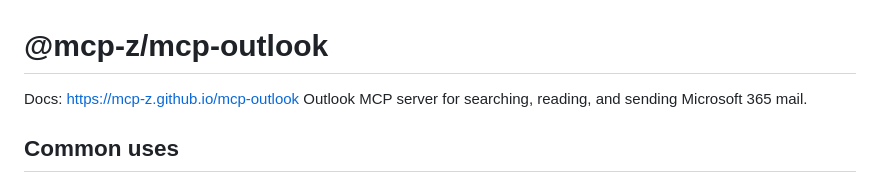
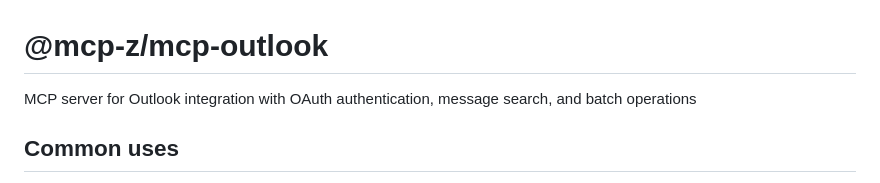
Before and after one commit to mcp-z/mcp-outlook, a Markdown page: README.md, the part around one of its changes. GitHub-like rendering.

Commit message:
Fix README description and docs link placement

```diff
--- a/README.md
+++ b/README.md
@@ -1,6 +1,6 @@
 # @mcp-z/mcp-outlook
 
-Docs: https://mcp-z.github.io/mcp-outlook Outlook MCP server for searching, reading, and sending Microsoft 365 mail.
+MCP server for Outlook integration with OAuth authentication, message search, and batch operations
 
 ## Common uses
 
```
Also changed, not shown: other parts of README.md (+4 -0 lines), src/mcp/README.md (+1 -1 lines), 1 other file.
